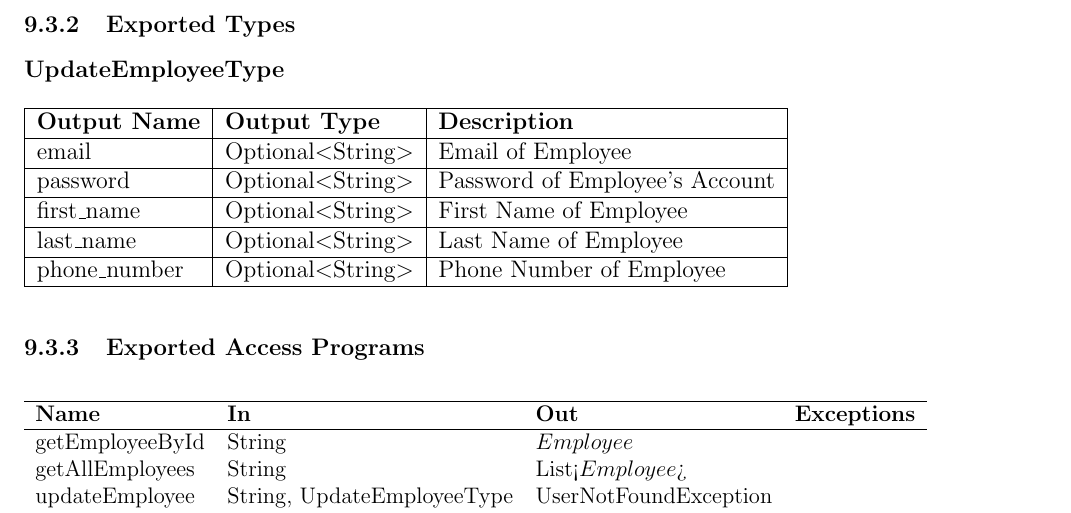
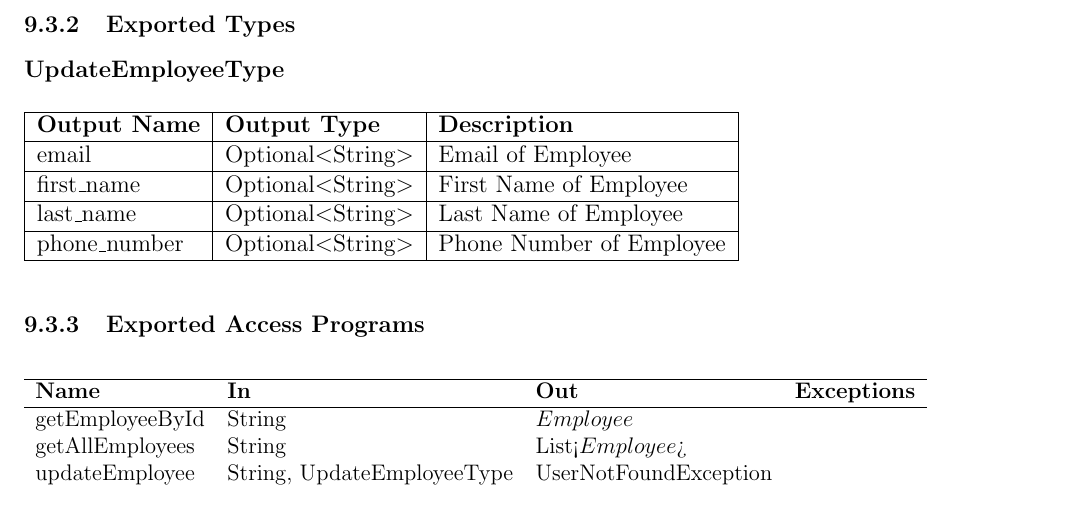
Before and after one commit to arkinmodi/project-sayyara, a LaTeX document (docs/Design/SoftDetailedDes/MIS.tex): part of page 18 of 21, cut so that both start at the same text. Compiled offline with pdfLaTeX.

Commit message:
remove password

```diff
--- a/docs/Design/SoftDetailedDes/MIS.tex
+++ b/docs/Design/SoftDetailedDes/MIS.tex
@@ -839,8 +839,6 @@ None
 		\hline
 		email                & Optional$<$String$>$ & Email of Employee              \\
 		\hline
-		password             & Optional$<$String$>$ & Password of Employee's Account \\
-		\hline
 		first\_name          & Optional$<$String$>$ & First Name of Employee         \\
 		\hline
 		last\_name           & Optional$<$String$>$ & Last Name of Employee          \\
```
